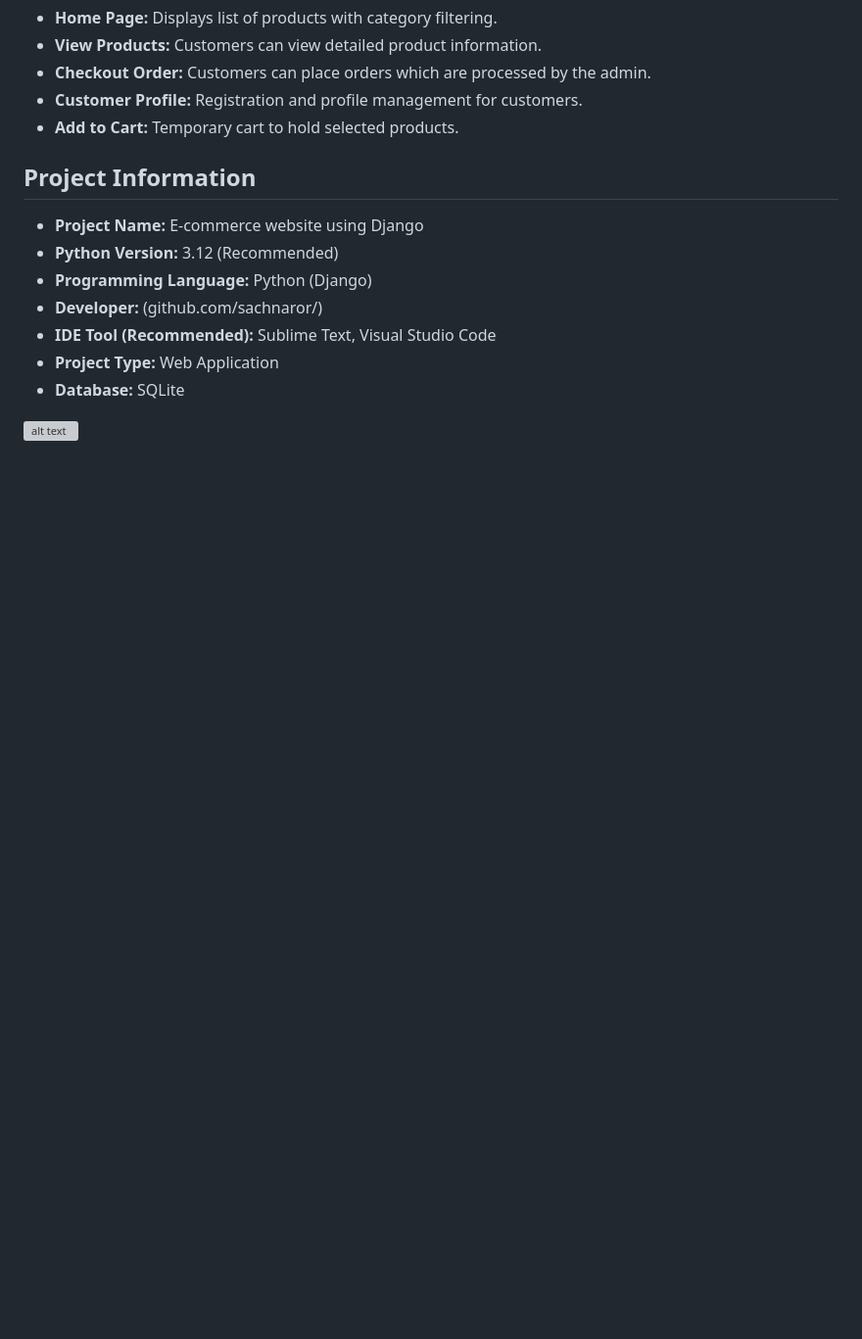
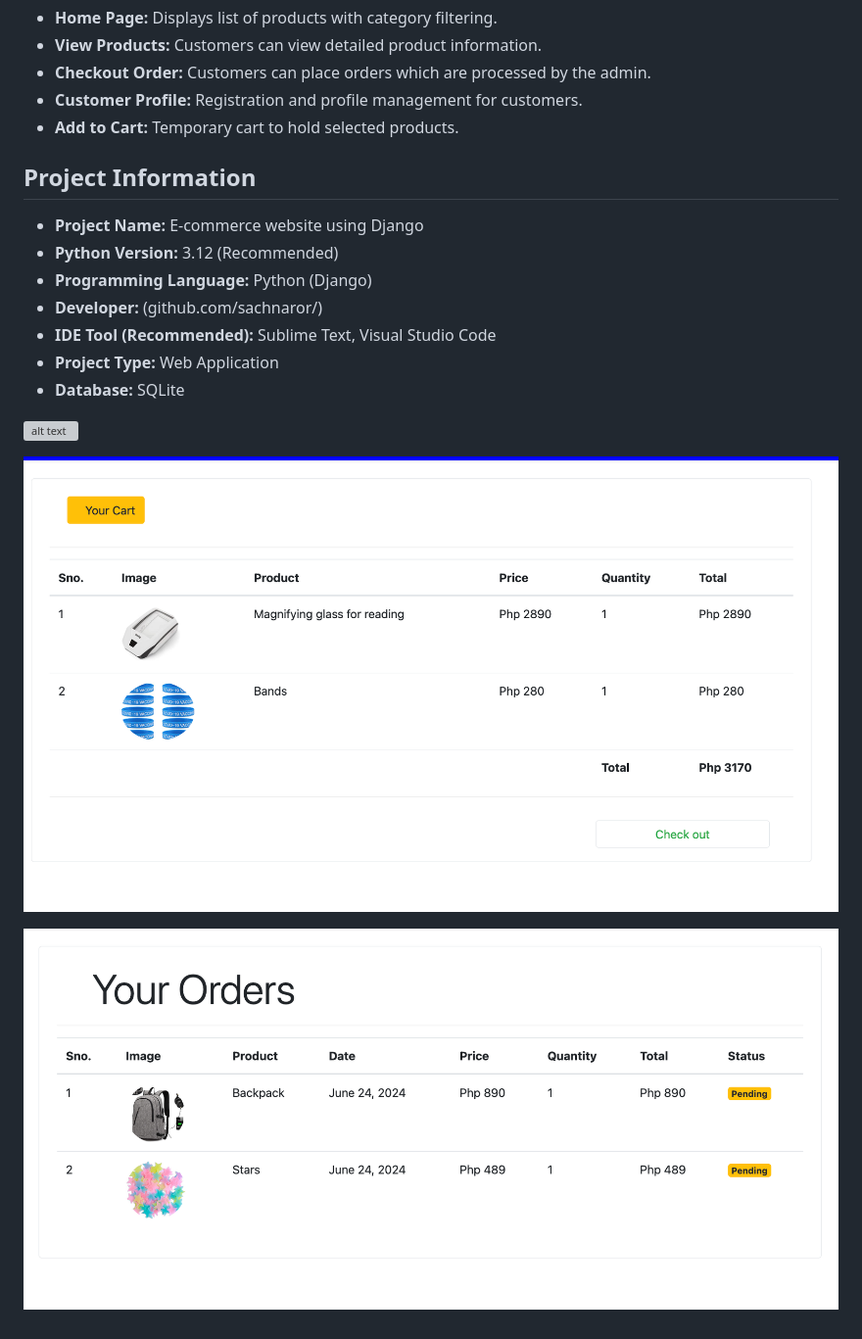
Before and after one commit to sachnaror/Eshop-main, a Markdown page: README.md, the part around the change. Shown: that part at 98% size. GitHub-like rendering; pictures changed too: image-1.png (added), image-2.png (added); blank space fills up the shorter version; grey boxes are pictures that could not be loaded.

Commit message:
Each day brings new lessons to embrace

```diff
--- a/README.md
+++ b/README.md
@@ -68,3 +68,7 @@ To access the admin panel:
 
 
 ![alt text](image.png)
+
+![alt text](image-1.png)
+
+![alt text](image-2.png)
```
